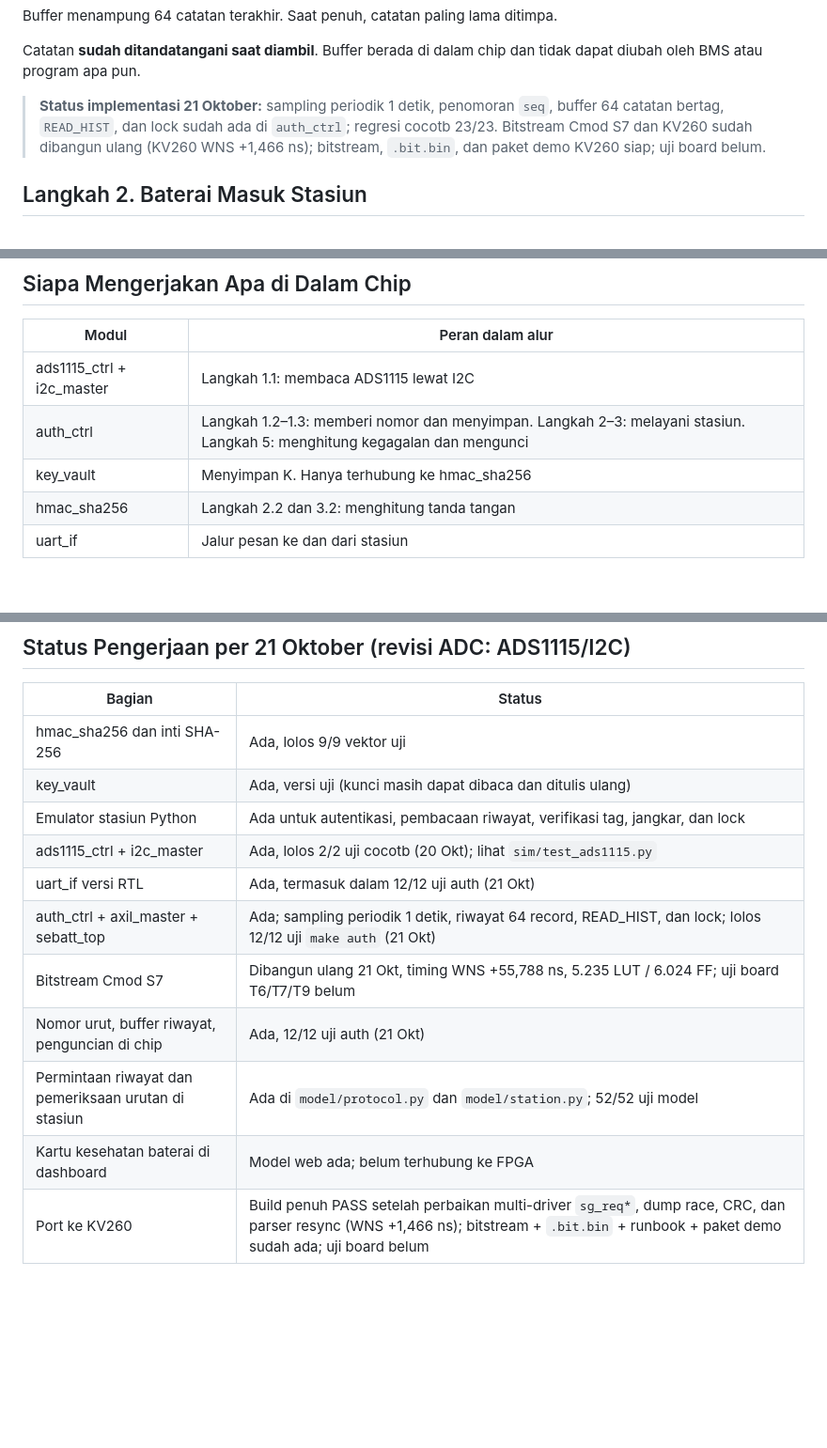
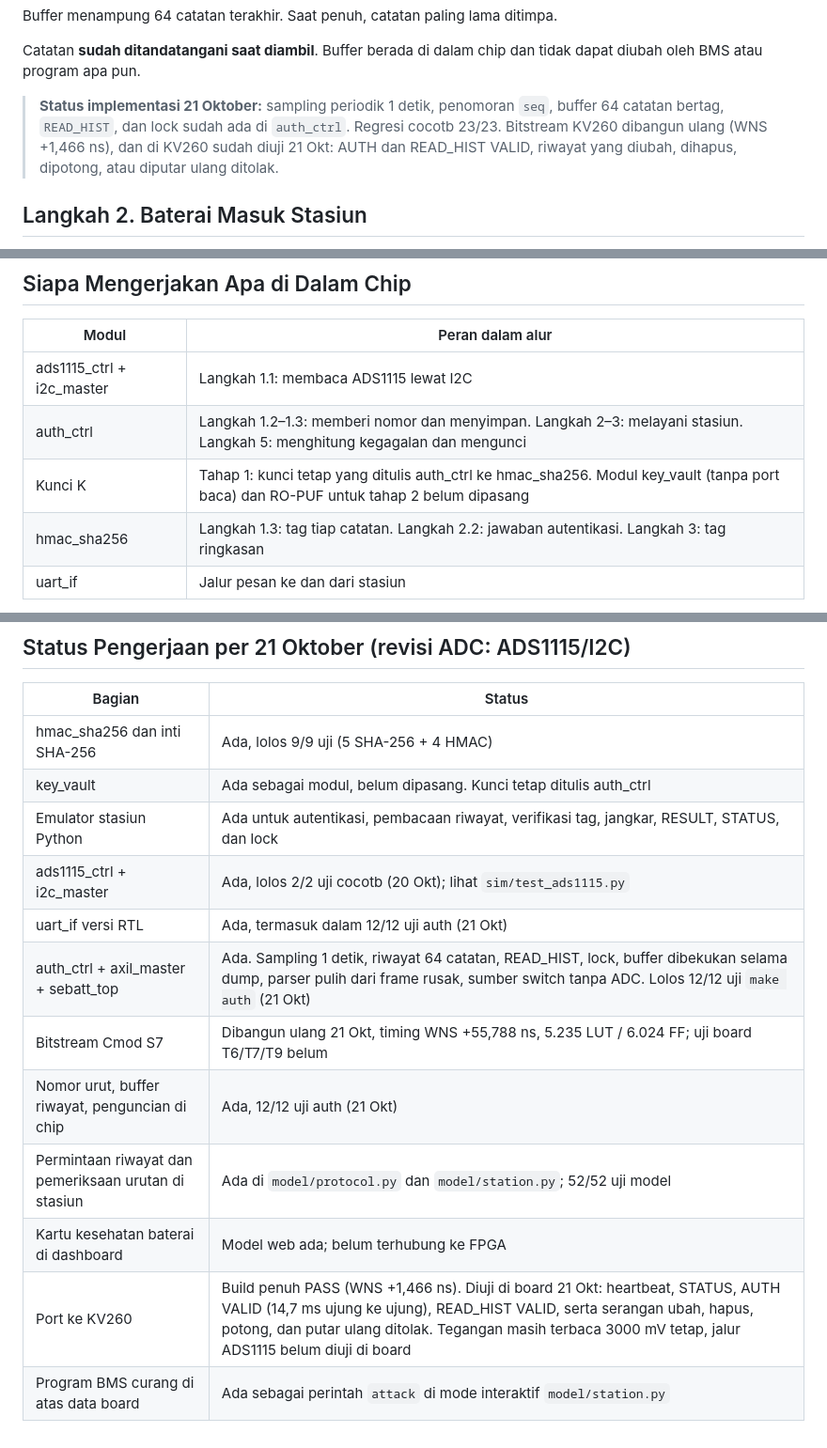
Before and after one commit to AdakHaddad/mirror_NaSChipHack, a Markdown page: docs/catatan-teknis/alur-teknis.md, 3 parts joined by grey strips. Shown at 94% size. GitHub-like rendering; blank space fills up the shorter version.

Commit message:
doc: update technical flow with kv260 board results

```diff
--- a/docs/catatan-teknis/alur-teknis.md
+++ b/docs/catatan-teknis/alur-teknis.md
@@ -67,10 +67,10 @@ Buffer menampung 64 catatan terakhir. Saat penuh, catatan paling lama ditimpa.
 Catatan **sudah ditandatangani saat diambil**. Buffer berada di dalam chip dan tidak dapat diubah oleh BMS atau program apa pun.
 
 > **Status implementasi 21 Oktober:** sampling periodik 1 detik, penomoran `seq`,
-> buffer 64 catatan bertag, `READ_HIST`, dan lock sudah ada di `auth_ctrl`;
-> regresi cocotb 23/23. Bitstream Cmod S7 dan KV260 sudah dibangun ulang
-> (KV260 WNS +1,466 ns); bitstream, `.bit.bin`, dan paket demo KV260 siap;
-> uji board belum.
+> buffer 64 catatan bertag, `READ_HIST`, dan lock sudah ada di `auth_ctrl`.
+> Regresi cocotb 23/23. Bitstream KV260 dibangun ulang (WNS +1,466 ns), dan di
+> KV260 sudah diuji 21 Okt: AUTH dan READ_HIST VALID, riwayat yang diubah,
+> dihapus, dipotong, atau diputar ulang ditolak.
 
 ## Langkah 2. Baterai Masuk Stasiun
 
@@ -146,8 +148,8 @@ BMS yang curang berada di antara chip dan stasiun. BMS dapat mengubah atau membu
 |---|---|
 | ads1115_ctrl + i2c_master | Langkah 1.1: membaca ADS1115 lewat I2C |
 | auth_ctrl | Langkah 1.2–1.3: memberi nomor dan menyimpan. Langkah 2–3: melayani stasiun. Langkah 5: menghitung kegagalan dan mengunci |
-| key_vault | Menyimpan K. Hanya terhubung ke hmac_sha256 |
-| hmac_sha256 | Langkah 2.2 dan 3.2: menghitung tanda tangan |
+| Kunci K | Tahap 1: kunci tetap yang ditulis auth_ctrl ke hmac_sha256. Modul key_vault (tanpa port baca) dan RO-PUF untuk tahap 2 belum dipasang |
+| hmac_sha256 | Langkah 1.3: tag tiap catatan. Langkah 2.2: jawaban autentikasi. Langkah 3: tag ringkasan |
 | uart_if | Jalur pesan ke dan dari stasiun |
 
 Byte awal pesan yang ditandatangani membedakan tiga jenis tanda tangan: 0x53 untuk catatan (ID, seq, tegangan), 0x41 untuk jawaban autentikasi (nonce, ID, tegangan), dan 0x48 untuk ringkasan riwayat (nonce, ID, rentang seq). Dengan pembeda ini, tanda tangan catatan tidak dapat dipakai sebagai jawaban nonce.
@@ -211,14 +213,15 @@ Riwayat juga tidak wajib disimpan utuh. Setelah dinyatakan valid, basis data dap
 
 | Bagian | Status |
 |---|---|
-| hmac_sha256 dan inti SHA-256 | Ada, lolos 9/9 vektor uji |
-| key_vault | Ada, versi uji (kunci masih dapat dibaca dan ditulis ulang) |
-| Emulator stasiun Python | Ada untuk autentikasi, pembacaan riwayat, verifikasi tag, jangkar, dan lock |
+| hmac_sha256 dan inti SHA-256 | Ada, lolos 9/9 uji (5 SHA-256 + 4 HMAC) |
+| key_vault | Ada sebagai modul, belum dipasang. Kunci tetap ditulis auth_ctrl |
+| Emulator stasiun Python | Ada untuk autentikasi, pembacaan riwayat, verifikasi tag, jangkar, RESULT, STATUS, dan lock |
 | ads1115_ctrl + i2c_master | Ada, lolos 2/2 uji cocotb (20 Okt); lihat `sim/test_ads1115.py` |
 | uart_if versi RTL | Ada, termasuk dalam 12/12 uji auth (21 Okt) |
-| auth_ctrl + axil_master + sebatt_top | Ada; sampling periodik 1 detik, riwayat 64 record, READ_HIST, dan lock; lolos 12/12 uji `make auth` (21 Okt) |
+| auth_ctrl + axil_master + sebatt_top | Ada. Sampling 1 detik, riwayat 64 catatan, READ_HIST, lock, buffer dibekukan selama dump, parser pulih dari frame rusak, sumber switch tanpa ADC. Lolos 12/12 uji `make auth` (21 Okt) |
 | Bitstream Cmod S7 | Dibangun ulang 21 Okt, timing WNS +55,788 ns, 5.235 LUT / 6.024 FF; uji board T6/T7/T9 belum |
 | Nomor urut, buffer riwayat, penguncian di chip | Ada, 12/12 uji auth (21 Okt) |
 | Permintaan riwayat dan pemeriksaan urutan di stasiun | Ada di `model/protocol.py` dan `model/station.py`; 52/52 uji model |
 | Kartu kesehatan baterai di dashboard | Model web ada; belum terhubung ke FPGA |
-| Port ke KV260 | Build penuh PASS setelah perbaikan multi-driver `sg_req*`, dump race, CRC, dan parser resync (WNS +1,466 ns); bitstream + `.bit.bin` + runbook + paket demo sudah ada; uji board belum |
+| Port ke KV260 | Build penuh PASS (WNS +1,466 ns). Diuji di board 21 Okt: heartbeat, STATUS, AUTH VALID (14,7 ms ujung ke ujung), READ_HIST VALID, serta serangan ubah, hapus, potong, dan putar ulang ditolak. Tegangan masih terbaca 3000 mV tetap, jalur ADS1115 belum diuji di board |
+| Program BMS curang di atas data board | Ada sebagai perintah `attack` di mode interaktif `model/station.py` |
```
Also changed, not shown: other parts of docs/catatan-teknis/alur-teknis.md (+5 -3 lines).
